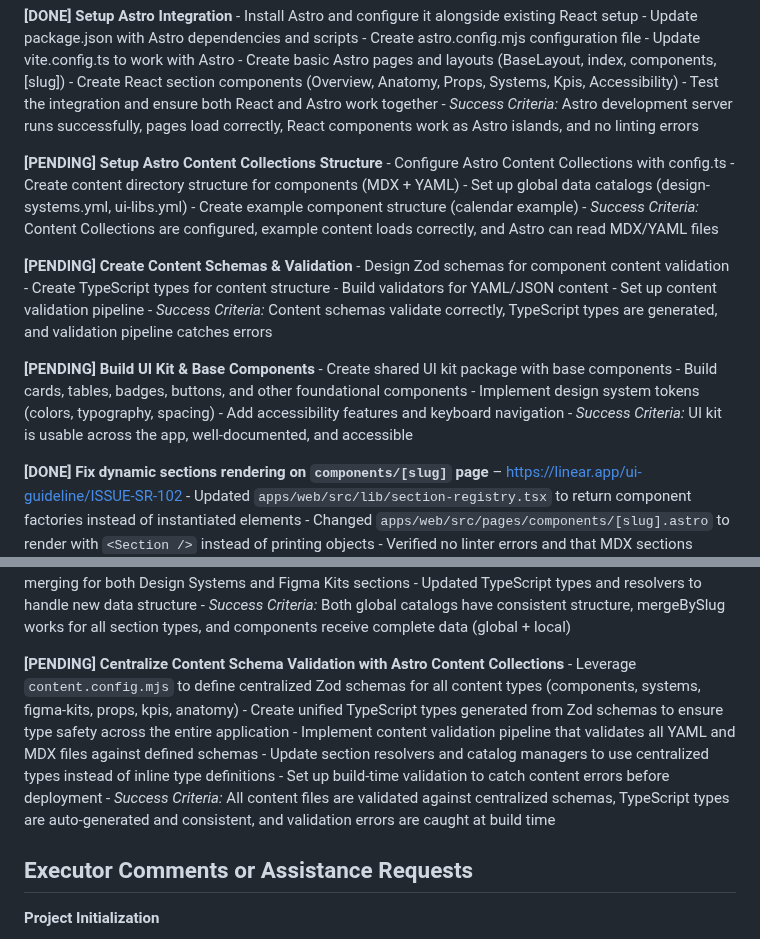
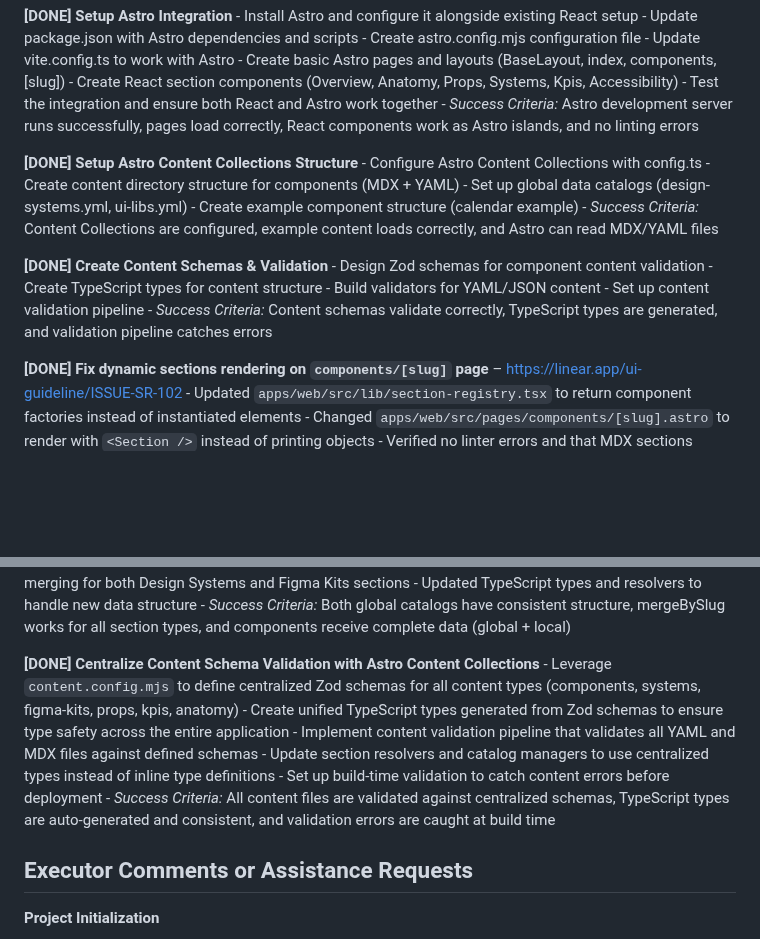
Before and after one commit to UIGuideline/ui-guideline.v3, a Markdown page: .cursor/scratchpad.md, 2 parts joined by grey strips. Rendered like a GitHub page; blank space fills up the shorter version.

Commit message:
feat: complete setup of Astro integration and content collections structure, including validation schemas

```diff
--- a/.cursor/scratchpad.md
+++ b/.cursor/scratchpad.md
@@ -118,11 +118,9 @@ apps/ui-guideline/
 
 **[DONE] Setup Astro Integration** - Install Astro and configure it alongside existing React setup - Update package.json with Astro dependencies and scripts - Create astro.config.mjs configuration file - Update vite.config.ts to work with Astro - Create basic Astro pages and layouts (BaseLayout, index, components, [slug]) - Create React section components (Overview, Anatomy, Props, Systems, Kpis, Accessibility) - Test the integration and ensure both React and Astro work together - _Success Criteria:_ Astro development server runs successfully, pages load correctly, React components work as Astro islands, and no linting errors
 
-**[PENDING] Setup Astro Content Collections Structure** - Configure Astro Content Collections with config.ts - Create content directory structure for components (MDX + YAML) - Set up global data catalogs (design-systems.yml, ui-libs.yml) - Create example component structure (calendar example) - _Success Criteria:_ Content Collections are configured, example content loads correctly, and Astro can read MDX/YAML files
+**[DONE] Setup Astro Content Collections Structure** - Configure Astro Content Collections with config.ts - Create content directory structure for components (MDX + YAML) - Set up global data catalogs (design-systems.yml, ui-libs.yml) - Create example component structure (calendar example) - _Success Criteria:_ Content Collections are configured, example content loads correctly, and Astro can read MDX/YAML files
 
-**[PENDING] Create Content Schemas & Validation** - Design Zod schemas for component content validation - Create TypeScript types for content structure - Build validators for YAML/JSON content - Set up content validation pipeline - _Success Criteria:_ Content schemas validate correctly, TypeScript types are generated, and validation pipeline catches errors
-
-**[PENDING] Build UI Kit & Base Components** - Create shared UI kit package with base components - Build cards, tables, badges, buttons, and other foundational components - Implement design system tokens (colors, typography, spacing) - Add accessibility features and keyboard navigation - _Success Criteria:_ UI kit is usable across the app, well-documented, and accessible
+**[DONE] Create Content Schemas & Validation** - Design Zod schemas for component content validation - Create TypeScript types for content structure - Build validators for YAML/JSON content - Set up content validation pipeline - _Success Criteria:_ Content schemas validate correctly, TypeScript types are generated, and validation pipeline catches errors
 
 **[DONE] Fix dynamic sections rendering on `components/[slug]` page** – https://linear.app/ui-guideline/ISSUE-SR-102 - Updated `apps/web/src/lib/section-registry.tsx` to return component factories instead of instantiated elements - Changed `apps/web/src/pages/components/[slug].astro` to render with `<Section />` instead of printing objects - Verified no linter errors and that MDX sections render correctly - _Success Criteria:_ Visiting `/components/calendar` shows real section content (Overview, Anatomy, etc.) without `[object Object]` output
 
@@ -130,7 +128,7 @@ apps/ui-guideline/
 
 **[DONE] Refactor Data Architecture for Consistency** - Standardized both `systems.yml` and `figma-kits.yml` to use `slug` as primary identifier instead of separate `id` fields - Removed parent wrapper objects (`systems:`, `figma-kits:`) to create direct list structures - Updated `mergeBySlug` function to properly combine global catalog data with component-specific references - Implemented consistent data merging for both Design Systems and Figma Kits sections - Updated TypeScript types and resolvers to handle new data structure - _Success Criteria:_ Both global catalogs have consistent structure, mergeBySlug works for all section types, and components receive complete data (global + local)
 
-**[PENDING] Centralize Content Schema Validation with Astro Content Collections** - Leverage `content.config.mjs` to define centralized Zod schemas for all content types (components, systems, figma-kits, props, kpis, anatomy) - Create unified TypeScript types generated from Zod schemas to ensure type safety across the entire application - Implement content validation pipeline that validates all YAML and MDX files against defined schemas - Update section resolvers and catalog managers to use centralized types instead of inline type definitions - Set up build-time validation to catch content errors before deployment - _Success Criteria:_ All content files are validated against centralized schemas, TypeScript types are auto-generated and consistent, and validation errors are caught at build time
+**[DONE] Centralize Content Schema Validation with Astro Content Collections** - Leverage `content.config.mjs` to define centralized Zod schemas for all content types (components, systems, figma-kits, props, kpis, anatomy) - Create unified TypeScript types generated from Zod schemas to ensure type safety across the entire application - Implement content validation pipeline that validates all YAML and MDX files against defined schemas - Update section resolvers and catalog managers to use centralized types instead of inline type definitions - Set up build-time validation to catch content errors before deployment - _Success Criteria:_ All content files are validated against centralized schemas, TypeScript types are auto-generated and consistent, and validation errors are caught at build time
 
 ## Executor Comments or Assistance Requests
 
```
